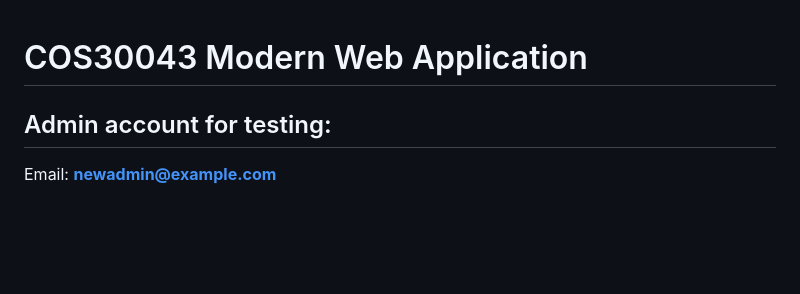
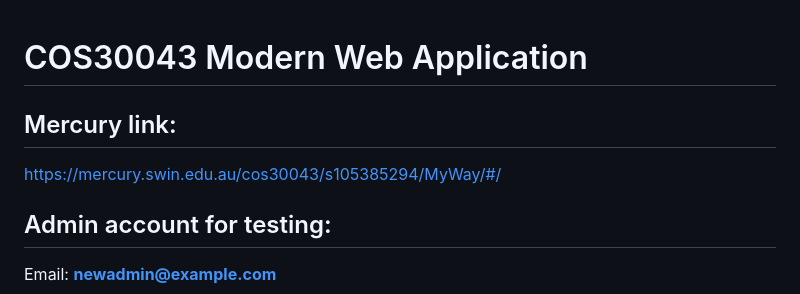
Before and after one commit to xinzheyu0554/cos30043-modern-webapp, a Markdown page: README.md, the part around the change. Rendered like a GitHub page; blank space fills up the shorter version.

Commit message:
add mercury link into README

```diff
--- a/README.md
+++ b/README.md
@@ -1,4 +1,10 @@
 # COS30043 Modern Web Application
+
+
+
+## Mercury link:
+https://mercury.swin.edu.au/cos30043/s105385294/MyWay/#/
+
 
 ## Admin account for testing:
 Email: **newadmin@example.com**
```
